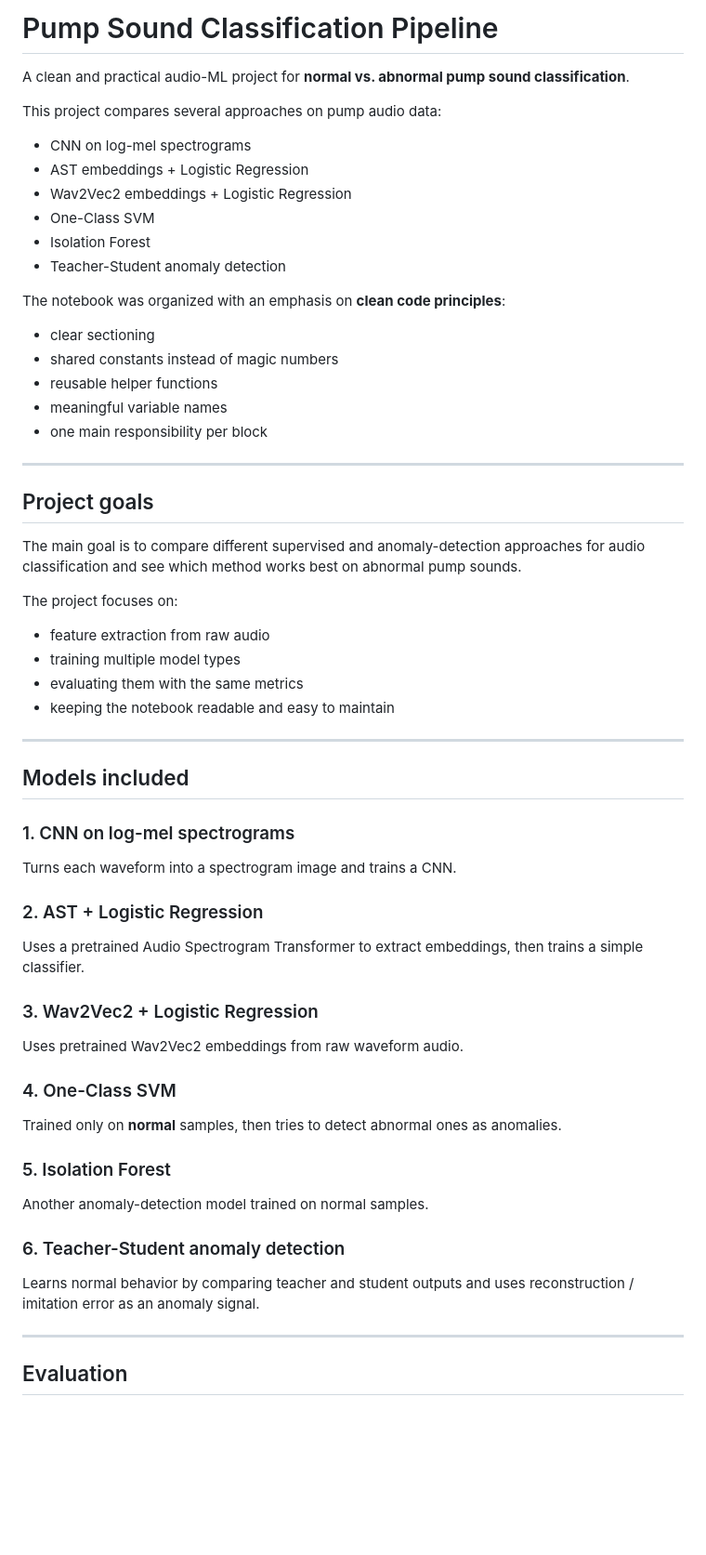
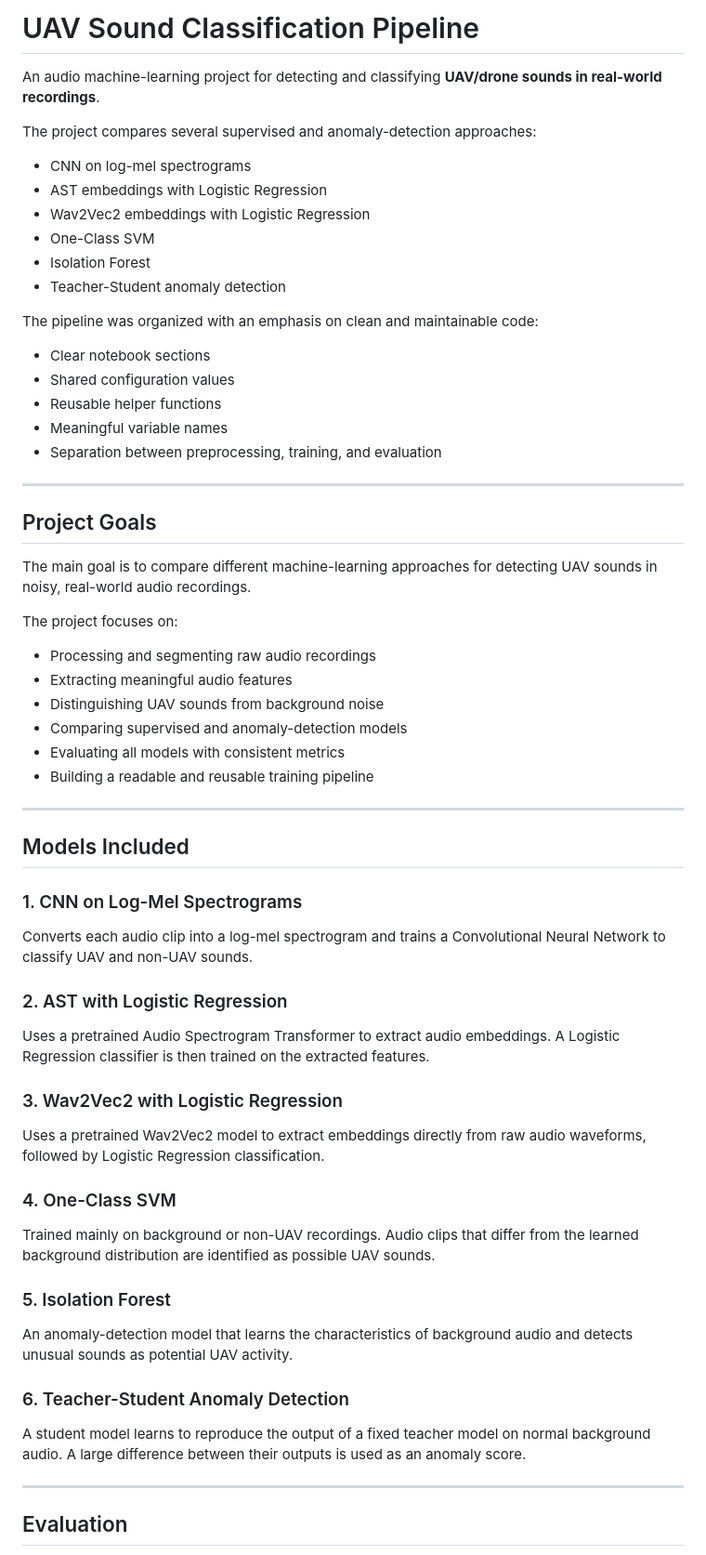
Before and after one commit to roeiyanku/UAV_Sound_Classification_Project, a Markdown page: README.md, the part around one of its changes. Shown at 93% size. Drawn GitHub-style; blank space fills up the shorter version.

Commit message:
Add UAV Sound Classification Pipeline section
Updated README to include UAV sound classification project details.

```diff
--- a/README.md
+++ b/README.md
@@ -1,55 +1,66 @@
-# Pump Sound Classification Pipeline
+# UAV Sound Classification Pipeline
 
-A clean and practical audio-ML project for **normal vs. abnormal pump sound classification**.
+An audio machine-learning project for detecting and classifying **UAV/drone sounds in real-world recordings**.
 
-This project compares several approaches on pump audio data:
-- CNN on log-mel spectrograms
-- AST embeddings + Logistic Regression
-- Wav2Vec2 embeddings + Logistic Regression
-- One-Class SVM
-- Isolation Forest
-- Teacher-Student anomaly detection
+The project compares several supervised and anomaly-detection approaches:
 
-The notebook was organized with an emphasis on **clean code principles**:
-- clear sectioning
-- shared constants instead of magic numbers
-- reusable helper functions
-- meaningful variable names
-- one main responsibility per block
+* CNN on log-mel spectrograms
+* AST embeddings with Logistic Regression
+* Wav2Vec2 embeddings with Logistic Regression
+* One-Class SVM
+* Isolation Forest
+* Teacher-Student anomaly detection
+
+The pipeline was organized with an emphasis on clean and maintainable code:
+
+* Clear notebook sections
+* Shared configuration values
+* Reusable helper functions
+* Meaningful variable names
+* Separation between preprocessing, training, and evaluation
 
 ---
 
-## Project goals
+## Project Goals
 
-The main goal is to compare different supervised and anomaly-detection approaches for audio classification and see which method works best on abnormal pump sounds.
+The main goal is to compare different machine-learning approaches for detecting UAV sounds in noisy, real-world audio recordings.
 
 The project focuses on:
-- feature extraction from raw audio
-- training multiple model types
-- evaluating them with the same metrics
-- keeping the notebook readable and easy to maintain
+
+* Processing and segmenting raw audio recordings
+* Extracting meaningful audio features
+* Distinguishing UAV sounds from background noise
+* Comparing supervised and anomaly-detection models
+* Evaluating all models with consistent metrics
+* Building a readable and reusable training pipeline
 
 ---
 
-## Models included
+## Models Included
 
-### 1. CNN on log-mel spectrograms
-Turns each waveform into a spectrogram image and trains a CNN.
+### 1. CNN on Log-Mel Spectrograms
 
-### 2. AST + Logistic Regression
-Uses a pretrained Audio Spectrogram Transformer to extract embeddings, then trains a simple classifier.
+Converts each audio clip into a log-mel spectrogram and trains a Convolutional Neural Network to classify UAV and non-UAV sounds.
 
-### 3. Wav2Vec2 + Logistic Regression
-Uses pretrained Wav2Vec2 embeddings from raw waveform audio.
+### 2. AST with Logistic Regression
+
+Uses a pretrained Audio Spectrogram Transformer to extract audio embeddings. A Logistic Regression classifier is then trained on the extracted features.
+
+### 3. Wav2Vec2 with Logistic Regression
+
+Uses a pretrained Wav2Vec2 model to extract embeddings directly from raw audio waveforms, followed by Logistic Regression classification.
 
 ### 4. One-Class SVM
-Trained only on **normal** samples, then tries to detect abnormal ones as anomalies.
+
+Trained mainly on background or non-UAV recordings. Audio clips that differ from the learned background distribution are identified as possible UAV sounds.
 
 ### 5. Isolation Forest
-Another anomaly-detection model trained on normal samples.
 
-### 6. Teacher-Student anomaly detection
-Learns normal behavior by comparing teacher and student outputs and uses reconstruction / imitation error as an anomaly signal.
+An anomaly-detection model that learns the characteristics of background audio and detects unusual sounds as potential UAV activity.
+
+### 6. Teacher-Student Anomaly Detection
+
+A student model learns to reproduce the output of a fixed teacher model on normal background audio. A large difference between their outputs is used as an anomaly score.
 
 ---
 
```
Also changed, not shown: other parts of README.md (+131 -56 lines).
